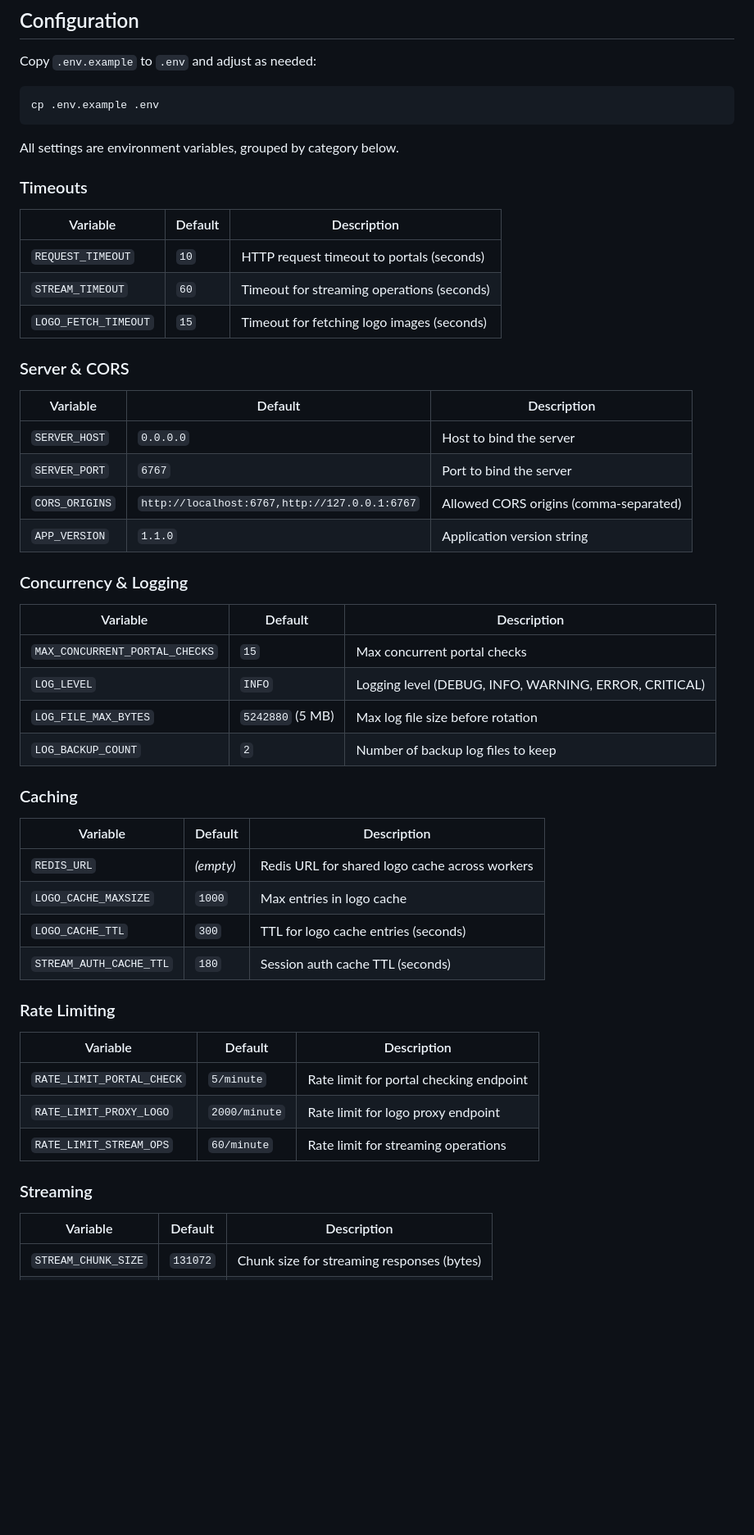
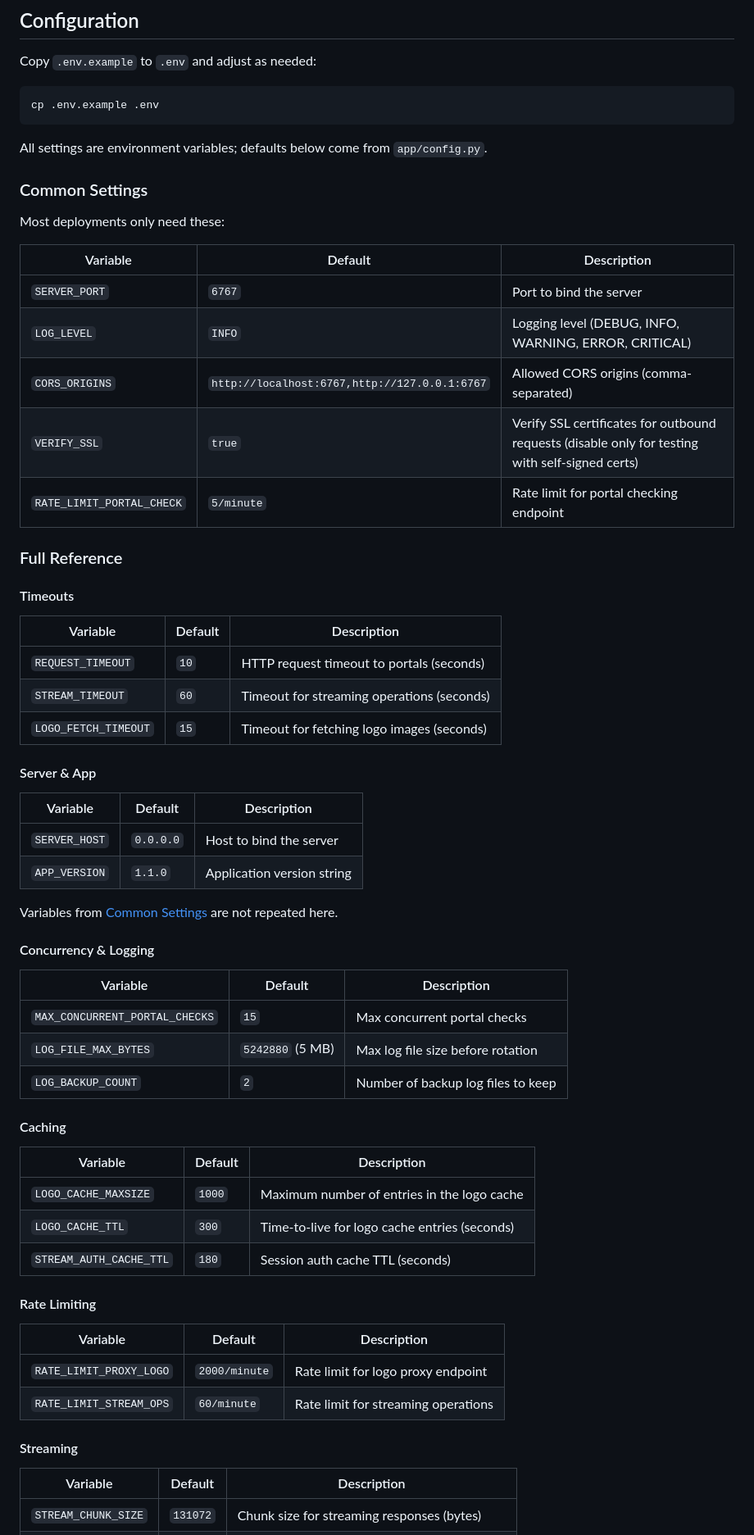
Before and after one commit to donrami/stbcheck, a Markdown page: README.md, the part around one of its changes. Shown at 82% size. Rendered like a GitHub page; blank space fills up the shorter version.

````diff
--- a/README.md
+++ b/README.md
@@ -100,9 +112,23 @@ Copy `.env.example` to `.env` and adjust as needed:
 cp .env.example .env
 ```
 
-All settings are environment variables, grouped by category below.
+All settings are environment variables; defaults below come from `app/config.py`.
 
-### Timeouts
+### Common Settings
+
+Most deployments only need these:
+
+| Variable | Default | Description |
+|----------|---------|-------------|
+| `SERVER_PORT` | `6767` | Port to bind the server |
+| `LOG_LEVEL` | `INFO` | Logging level (DEBUG, INFO, WARNING, ERROR, CRITICAL) |
+| `CORS_ORIGINS` | `http://localhost:6767,http://127.0.0.1:6767` | Allowed CORS origins (comma-separated) |
+| `VERIFY_SSL` | `true` | Verify SSL certificates for outbound requests (disable only for testing with self-signed certs) |
+| `RATE_LIMIT_PORTAL_CHECK` | `5/minute` | Rate limit for portal checking endpoint |
+
+### Full Reference
+
+#### Timeouts
 
 | Variable | Default | Description |
 |----------|---------|-------------|
@@ -110,42 +136,39 @@ All settings are environment variables, grouped by category below.
 | `STREAM_TIMEOUT` | `60` | Timeout for streaming operations (seconds) |
 | `LOGO_FETCH_TIMEOUT` | `15` | Timeout for fetching logo images (seconds) |
 
-### Server & CORS
+#### Server & App
 
 | Variable | Default | Description |
 |----------|---------|-------------|
 | `SERVER_HOST` | `0.0.0.0` | Host to bind the server |
-| `SERVER_PORT` | `6767` | Port to bind the server |
-| `CORS_ORIGINS` | `http://localhost:6767,http://127.0.0.1:6767` | Allowed CORS origins (comma-separated) |
 | `APP_VERSION` | `1.1.0` | Application version string |
 
-### Concurrency & Logging
+Variables from [Common Settings](#common-settings) are not repeated here.
+
+#### Concurrency & Logging
 
 | Variable | Default | Description |
 |----------|---------|-------------|
 | `MAX_CONCURRENT_PORTAL_CHECKS` | `15` | Max concurrent portal checks |
-| `LOG_LEVEL` | `INFO` | Logging level (DEBUG, INFO, WARNING, ERROR, CRITICAL) |
 | `LOG_FILE_MAX_BYTES` | `5242880` (5 MB) | Max log file size before rotation |
 | `LOG_BACKUP_COUNT` | `2` | Number of backup log files to keep |
 
-### Caching
+#### Caching
 
 | Variable | Default | Description |
 |----------|---------|-------------|
-| `REDIS_URL` | *(empty)* | Redis URL for shared logo cache across workers |
-| `LOGO_CACHE_MAXSIZE` | `1000` | Max entries in logo cache |
-| `LOGO_CACHE_TTL` | `300` | TTL for logo cache entries (seconds) |
+| `LOGO_CACHE_MAXSIZE` | `1000` | Maximum number of entries in the logo cache |
+| `LOGO_CACHE_TTL` | `300` | Time-to-live for logo cache entries (seconds) |
 | `STREAM_AUTH_CACHE_TTL` | `180` | Session auth cache TTL (seconds) |
 
-### Rate Limiting
+#### Rate Limiting
 
 | Variable | Default | Description |
 |----------|---------|-------------|
-| `RATE_LIMIT_PORTAL_CHECK` | `5/minute` | Rate limit for portal checking endpoint |
 | `RATE_LIMIT_PROXY_LOGO` | `2000/minute` | Rate limit for logo proxy endpoint |
 | `RATE_LIMIT_STREAM_OPS` | `60/minute` | Rate limit for streaming operations |
 
-### Streaming
+#### Streaming
 
 | Variable | Default | Description |
 |----------|---------|-------------|
````
Also changed, not shown: other parts of README.md (+85 -63 lines).
